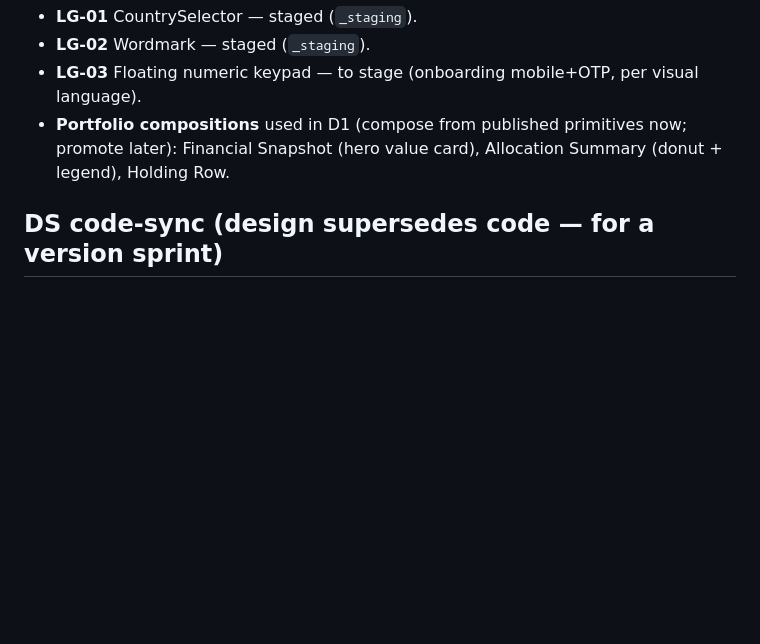
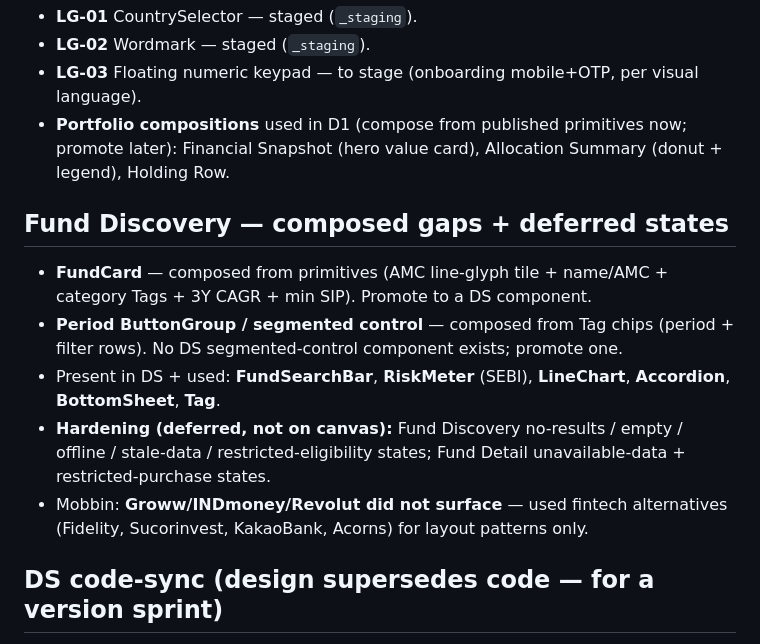
Before and after one commit to adityagupta525/principle-product-design, a Markdown page: BACKLOG.md, the part around the change. GitHub-like rendering; blank space fills up the shorter version.

Commit message:
Log Fund Discovery composed gaps + deferred states to BACKLOG
FundCard + period ButtonGroup composed from primitives (promote to DS);
FundSearchBar/RiskMeter/LineChart/Accordion/BottomSheet/Tag used as instances;
hardening states deferred; Mobbin fintech-alternative note.

Co-Authored-By: Claude Fable 5 <noreply@anthropic.com>
Claude-Session: https://claude.ai/code/session_017NH53ZYBZPg34iDowaHoQs

```diff
--- a/BACKLOG.md
+++ b/BACKLOG.md
@@ -22,6 +22,19 @@ built in a later hardening pass, never on the demo canvas:
 - **LG-03** Floating numeric keypad — to stage (onboarding mobile+OTP, per visual language).
 - **Portfolio compositions** used in D1 (compose from published primitives now; promote later):
   Financial Snapshot (hero value card), Allocation Summary (donut + legend), Holding Row.
+
+## Fund Discovery — composed gaps + deferred states
+
+- **FundCard** — composed from primitives (AMC line-glyph tile + name/AMC + category Tags + 3Y
+  CAGR + min SIP). Promote to a DS component.
+- **Period ButtonGroup / segmented control** — composed from Tag chips (period + filter rows).
+  No DS segmented-control component exists; promote one.
+- Present in DS + used: **FundSearchBar**, **RiskMeter** (SEBI), **LineChart**, **Accordion**,
+  **BottomSheet**, **Tag**.
+- **Hardening (deferred, not on canvas):** Fund Discovery no-results / empty / offline / stale-data
+  / restricted-eligibility states; Fund Detail unavailable-data + restricted-purchase states.
+- Mobbin: **Groww/INDmoney/Revolut did not surface** — used fintech alternatives (Fidelity,
+  Sucorinvest, KakaoBank, Acorns) for layout patterns only.
 
 ## DS code-sync (design supersedes code — for a version sprint)
 
```
